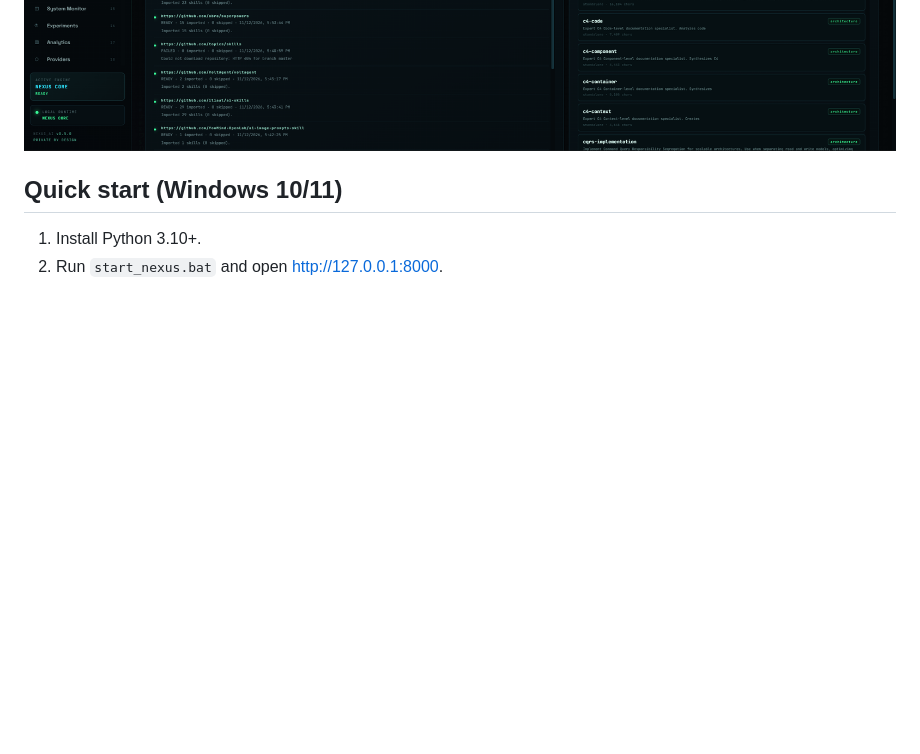
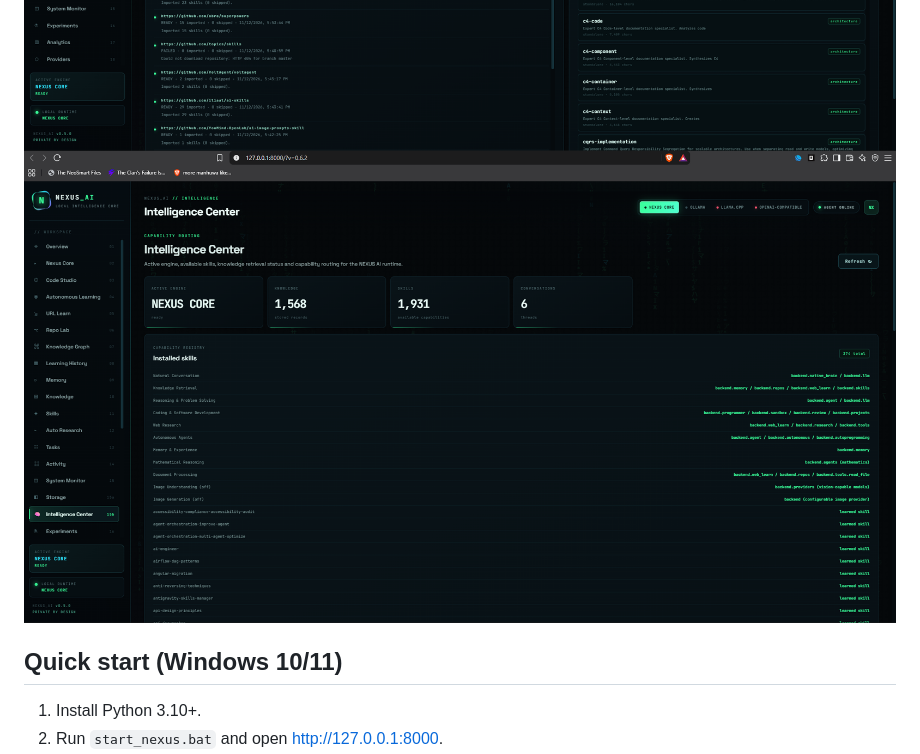
Before and after one commit to hassanmiguel/nexus-ai, a Markdown page: README.md, the part around the change. GitHub-like rendering; pictures changed too: screenshots/Screenshot 2026-11-16 130352.png (added); blank space fills up the shorter version.

Commit message:
Integrate repos into skill registry; add latest screenshot

```diff
--- a/README.md
+++ b/README.md
@@ -15,6 +15,7 @@ Everything is stored on your machine in SQLite. NEXUS does not require OpenAI, A
 ![Intelligence Center](screenshots/Screenshot%202026-11-15%20235424.png)
 ![Monitor](screenshots/Screenshot%202026-11-15%20235438.png)
 ![Settings](screenshots/Screenshot%202026-11-15%20235501.png)
+![Latest](screenshots/Screenshot%202026-11-16%20130352.png)
 
 ## Quick start (Windows 10/11)
 
```
Also changed, not shown: 1 other file.
